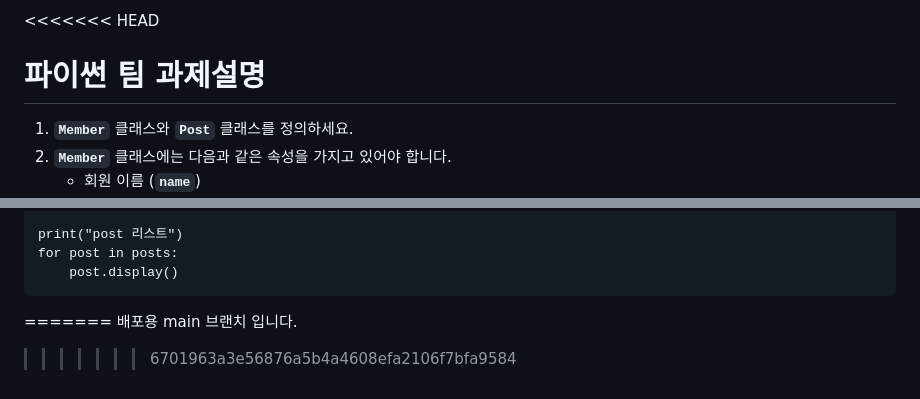
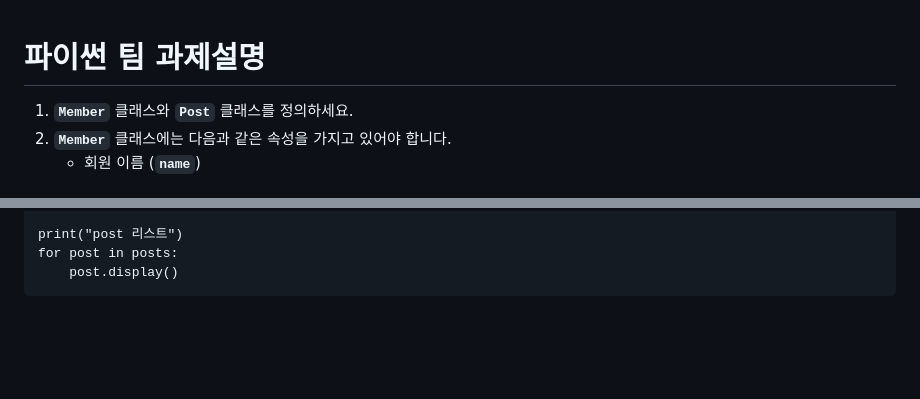
Before and after one commit to kwang1215/GoodTeamProject, a Markdown page: README.md, 2 parts joined by grey strips. GitHub-like rendering; blank space fills up the shorter version.

```diff
--- a/README.md
+++ b/README.md
@@ -1,4 +1,3 @@
-<<<<<<< HEAD
 # 파이썬 팀 과제설명
 
 1. **`Member`** 클래스와 **`Post`** 클래스를 정의하세요.
@@ -143,6 +142,3 @@
     print("post 리스트")
     for post in posts:
         post.display()
-=======
-배포용 main 브랜치 입니다.
->>>>>>> 6701963a3e56876a5b4a4608efa2106f7bfa9584
```
